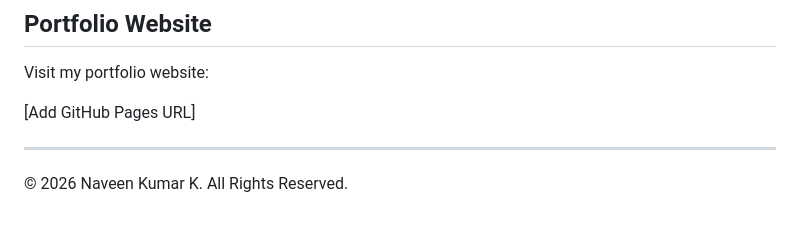
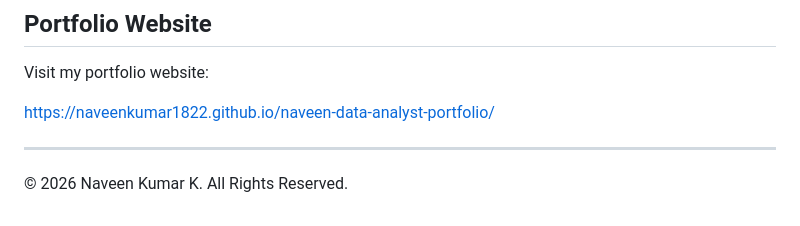
Before and after one commit to NaveenKumar1822/naveen-data-analyst-portfolio, a Markdown page: README.md, the part around the change. Rendered like a GitHub page.

```diff
--- a/README.md
+++ b/README.md
@@ -119,7 +119,7 @@ https://github.com/NaveenKumar1822/
 
 Visit my portfolio website:
 
-[Add GitHub Pages URL]
+https://naveenkumar1822.github.io/naveen-data-analyst-portfolio/
 
 ---
 
```
